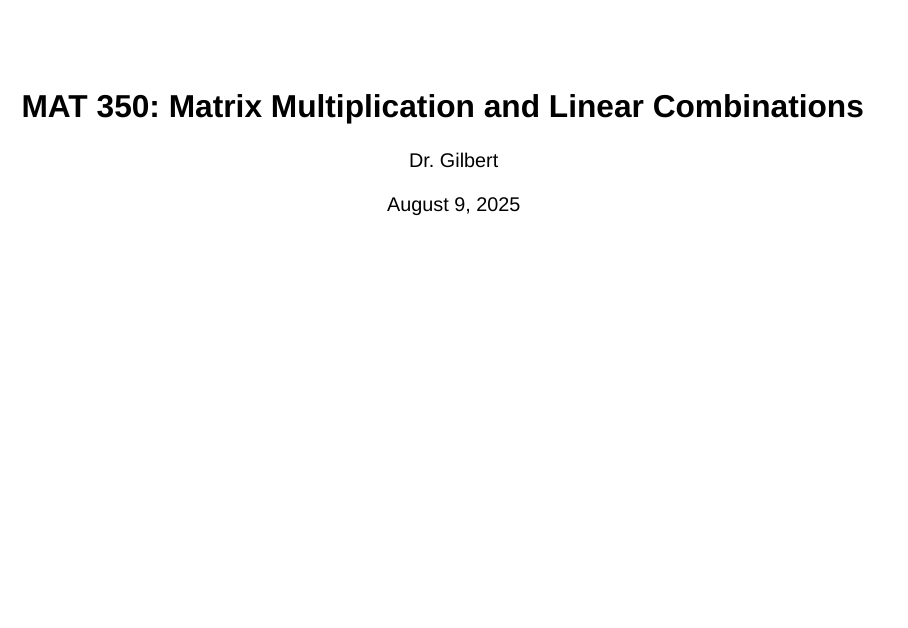
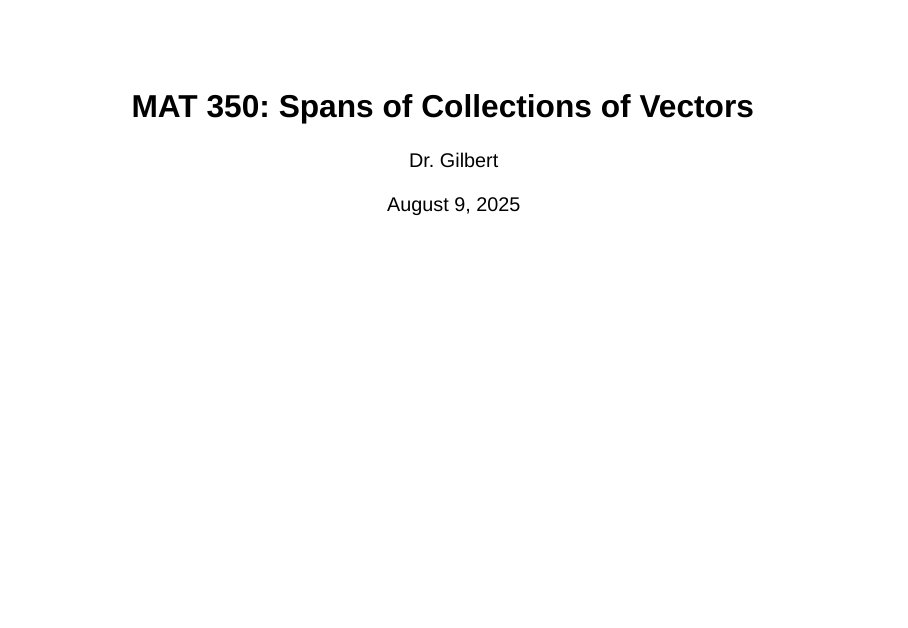
Before and after one commit to agmath/LinearAlgebraCourse, a Quarto document (Notes_Slides/D10_Spans.qmd): page 1 of 31. Rendered offline with R 4.5, knitr and Pandoc in place of Quarto, with nearby package versions; drawn as Slidy slides in place of the format the file asks for; some code elsewhere in the file could not run offline.

Commit message:
Fix title

```diff
--- a/Notes_Slides/D10_Spans.qmd
+++ b/Notes_Slides/D10_Spans.qmd
@@ -1,5 +1,5 @@
 ---
-title: "MAT 350: Matrix Multiplication and Linear Combinations"
+title: "MAT 350: Spans of Collections of Vectors"
 author: Dr. Gilbert
 format:
   revealjs:
```
Also changed, not shown: Notes_Slides/D10_Spans.html.
